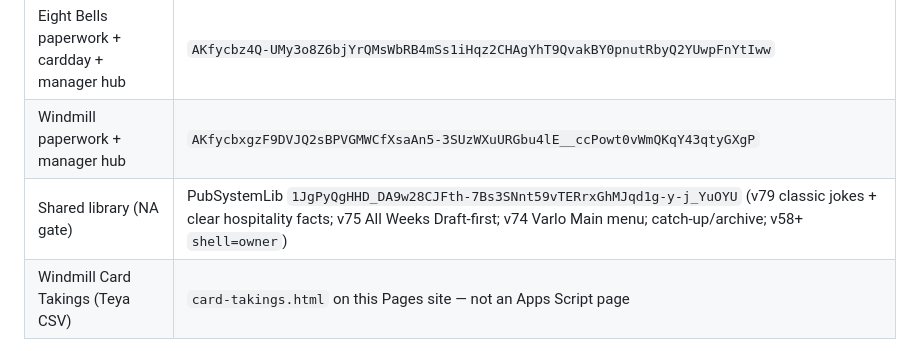
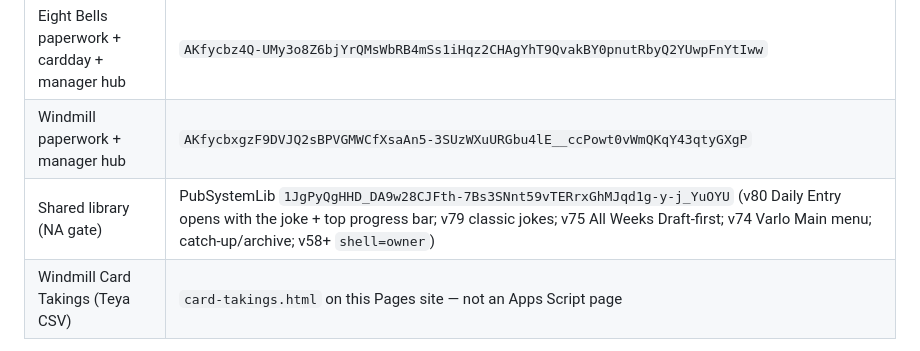
Before and after one commit to charlesknew-alt/kinfold-owner, a Markdown page: README.md, the part around the change. Rendered like a GitHub page.

Commit message:
Note PubSystemLib v80 Daily Entry loads with the joke first
The day page no longer hides behind a spinner; the yarn shows immediately
and a top bar tracks the single data call.

Co-authored-by: charlesknew-alt <charlesknew-alt@users.noreply.github.com>

```diff
--- a/README.md
+++ b/README.md
@@ -52,7 +52,7 @@ There is **no separate "paperwork" project**. Owner paperwork (`page=owner`) and
 |---|---|
 | Eight Bells paperwork + cardday + manager hub | `AKfycbz4Q-UMy3o8Z6bjYrQMsWbRB4mSs1iHqz2CHAgYhT9QvakBY0pnutRbyQ2YUwpFnYtIww` |
 | Windmill paperwork + manager hub | `AKfycbxgzF9DVJQ2sBPVGMWCfXsaAn5-3SUzWXuURGbu4lE__ccPowt0vWmQKqY43qtyGXgP` |
-| Shared library (NA gate) | PubSystemLib `1JgPyQgHHD_DA9w28CJFth-7Bs3SNnt59vTERrxGhMJqd1g-y-j_YuOYU` (v79 classic jokes + clear hospitality facts; v75 All Weeks Draft-first; v74 Varlo Main menu; catch-up/archive; v58+ `shell=owner`) |
+| Shared library (NA gate) | PubSystemLib `1JgPyQgHHD_DA9w28CJFth-7Bs3SNnt59vTERrxGhMJqd1g-y-j_YuOYU` (v80 Daily Entry opens with the joke + top progress bar; v79 classic jokes; v75 All Weeks Draft-first; v74 Varlo Main menu; catch-up/archive; v58+ `shell=owner`) |
 | Windmill Card Takings (Teya CSV) | `card-takings.html` on this Pages site — not an Apps Script page |
 
 Venue `doGet` remains `PubSystemLib.routePage(VENUE_CONFIG, e)`. Do not put an owner-paperwork link back on the manager hub.
```
